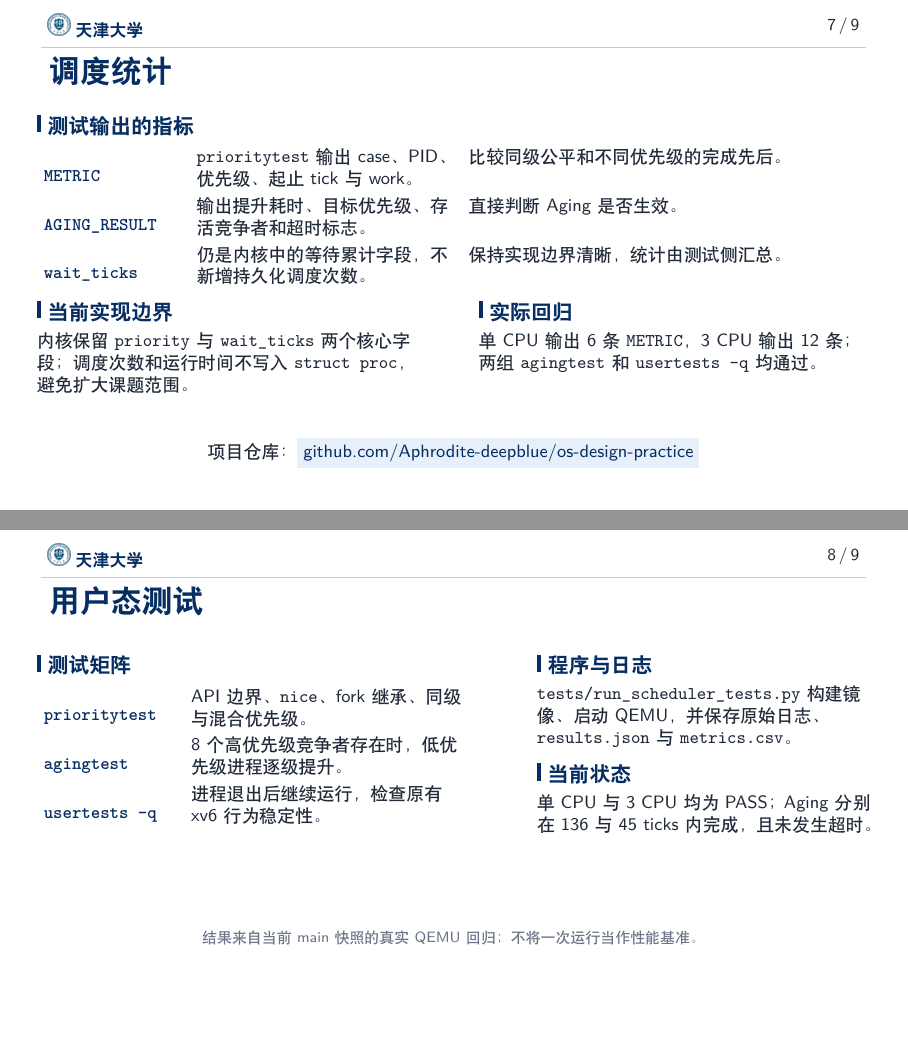
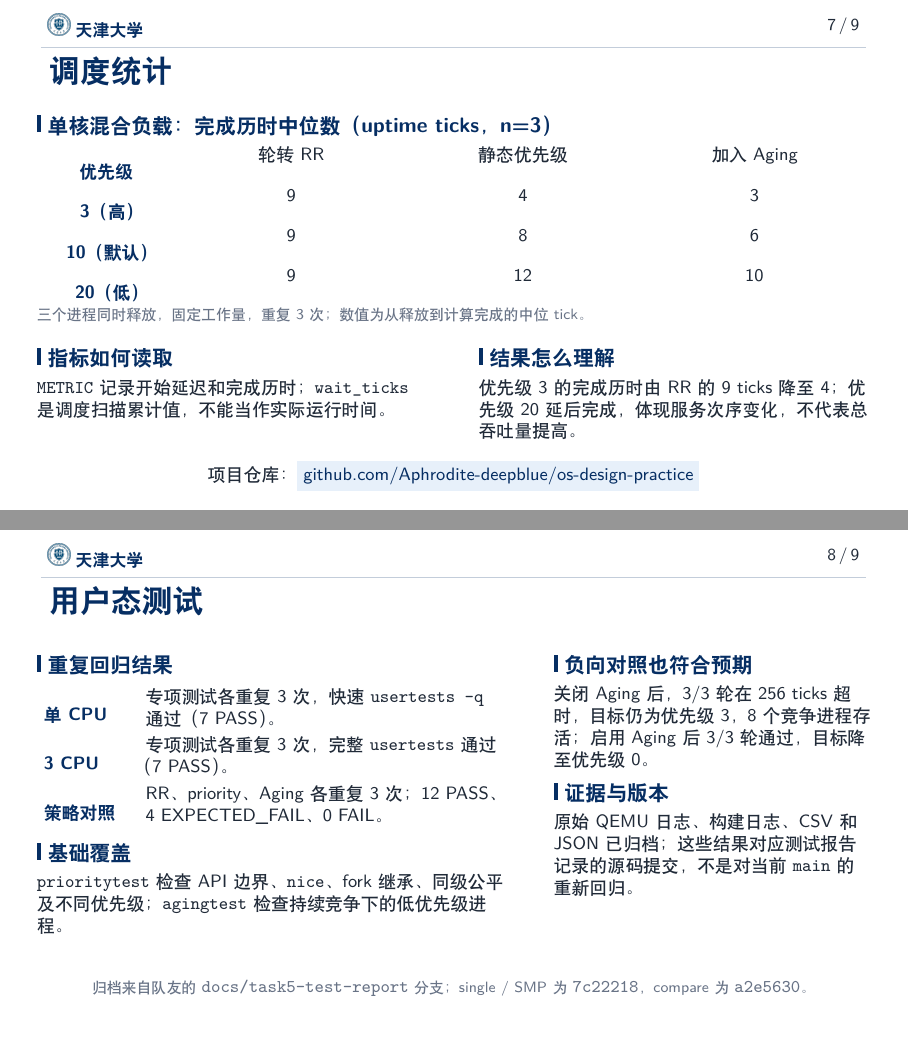
Before and after one commit to Aphrodite-deepblue/os-design-practice, LaTeX slides (presentation/main.tex): pages 7 and 8 of 9, joined at a grey line. Compiled offline with XeLaTeX.

Commit message:
docs(presentation): add scheduler test evidence

```diff
--- a/presentation/main.tex
+++ b/presentation/main.tex
@@ -186,25 +186,28 @@
 
 % 1:15 — 模块 D：调度统计
 \begin{dutframe}{}{调度统计}
-  \begin{dutsection}{测试输出的指标}
+  \begin{dutsection}{单核混合负载：完成历时中位数（uptime ticks，n=3）}
     \small
-    \begin{tabularx}{\textwidth}{>{\bfseries\color{dutBlueDark}}p{2.45cm} >{\raggedright\arraybackslash}p{4.55cm} X}
-      \code{METRIC} & \code{prioritytest} 输出 case、PID、优先级、起止 tick 与 work。 & 比较同级公平和不同优先级的完成先后。 \\
-      \code{AGING\_RESULT} & 输出提升耗时、目标优先级、存活竞争者和超时标志。 & 直接判断 Aging 是否生效。 \\
-      \code{wait\_ticks} & 仍是内核中的等待累计字段，不新增持久化调度次数。 & 保持实现边界清晰，统计由测试侧汇总。
-    \end{tabularx}
+    {\renewcommand{\arraystretch}{1.08}
+    \begin{tabularx}{\textwidth}{>{\bfseries\color{dutBlueDark}\centering\arraybackslash}p{2.2cm} >{\centering\arraybackslash}X >{\centering\arraybackslash}X >{\centering\arraybackslash}X}
+      优先级 & 轮转 RR & 静态优先级 & 加入 Aging \\
+      3（高） & 9 & 4 & 3 \\
+      10（默认） & 9 & 8 & 6 \\
+      20（低） & 9 & 12 & 10 \\
+    \end{tabularx}}
   \end{dutsection}
-  \vspace{0.30cm}
+  \smallnote{三个进程同时释放，固定工作量，重复 3 次；数值为从释放到计算完成的中位 tick。}
+  \vspace{0.24cm}
   \begin{columns}[T,totalwidth=\textwidth]
     \column{0.47\textwidth}
-      \begin{dutsection}{当前实现边界}
+      \begin{dutsection}{指标如何读取}
         \small
-        内核保留 \code{priority} 与 \code{wait\_ticks} 两个核心字段；调度次数和运行时间不写入 \code{struct proc}，避免扩大课题范围。
+        \code{METRIC} 记录开始延迟和完成历时；\code{wait\_ticks} 是调度扫描累计值，不能当作实际运行时间。
       \end{dutsection}
     \column{0.47\textwidth}
-      \begin{dutsection}{实际回归}
+      \begin{dutsection}{结果怎么理解}
         \small
-        单 CPU 输出 6 条 \code{METRIC}，3 CPU 输出 12 条；两组 \code{agingtest} 和 \code{usertests -q} 均通过。
+        优先级 3 的完成历时由 RR 的 9 ticks 降至 4；优先级 20 延后完成，体现服务次序变化，不代表总吞吐量提高。
       \end{dutsection}
   \end{columns}
   \vfill
@@ -216,29 +219,34 @@
 % 0:30 — 模块 E：用户态测试
 \begin{dutframe}{}{用户态测试}
   \begin{columns}[T,totalwidth=\textwidth]
-    \column{0.53\textwidth}
-      \begin{dutsection}{测试矩阵}
+    \column{0.56\textwidth}
+      \begin{dutsection}{重复回归结果}
         \small
-        \begin{tabularx}{\linewidth}{>{\bfseries\color{dutBlueDark}}p{2.35cm} >{\raggedright\arraybackslash}X}
-          \code{prioritytest} & API 边界、\code{nice}、fork 继承、同级与混合优先级。 \\
-          \code{agingtest} & 8 个高优先级竞争者存在时，低优先级进程逐级提升。 \\
-          \code{usertests -q} & 进程退出后继续运行，检查原有 xv6 行为稳定性。
+        \begin{tabularx}{\linewidth}{>{\bfseries\color{dutBlueDark}}p{1.55cm} >{\raggedright\arraybackslash}X}
+          单 CPU & 专项测试各重复 3 次，快速 \code{usertests -q} 通过（7 PASS）。 \\
+          3 CPU & 专项测试各重复 3 次，完整 \code{usertests} 通过（7 PASS）。 \\
+          策略对照 & RR、priority、Aging 各重复 3 次；12 PASS、4 EXPECTED\_FAIL、0 FAIL。
         \end{tabularx}
       \end{dutsection}
-    \column{0.40\textwidth}
-      \begin{dutsection}{程序与日志}
+      \vspace{0.20cm}
+      \begin{dutsection}{基础覆盖}
         \small
-        \code{tests/run\_scheduler\_tests.py} 构建镜像、启动 QEMU，并保存原始日志、\code{results.json} 与 \code{metrics.csv}。
+        \code{prioritytest} 检查 API 边界、\code{nice}、fork 继承、同级公平及不同优先级；\code{agingtest} 检查持续竞争下的低优先级进程。
       \end{dutsection}
-      \vspace{0.25cm}
-      \begin{dutsection}{当前状态}
+    \column{0.38\textwidth}
+      \begin{dutsection}{负向对照也符合预期}
         \small
-        单 CPU 与 3 CPU 均为 PASS；Aging 分别在 136 与 45 ticks 内完成，且未发生超时。
+        关闭 Aging 后，3/3 轮在 256 ticks 超时，目标仍为优先级 3，8 个竞争进程存活；启用 Aging 后 3/3 轮通过，目标降至优先级 0。
+      \end{dutsection}
+      \vspace{0.20cm}
+      \begin{dutsection}{证据与版本}
+        \small
+        原始 QEMU 日志、构建日志、CSV 和 JSON 已归档；这些结果对应测试报告记录的源码提交，不是对当前 \code{main} 的重新回归。
       \end{dutsection}
   \end{columns}
   \vfill
   \centering
-  \smallnote{结果来自当前 main 快照的真实 QEMU 回归；不将一次运行当作性能基准。}
+  \smallnote{归档来自队友的 \code{docs/task5-test-report} 分支；single / SMP 为 \code{7c22218}，compare 为 \code{a2e5630}。}
 \end{dutframe}
 
 % 0:10 — 独立结尾页
```
Also changed, not shown: presentation/讲稿.md (+5 -5 lines), output/presentation/第35组_操作系统设计综合实践汇报.pdf, presentation/main.pdf.
